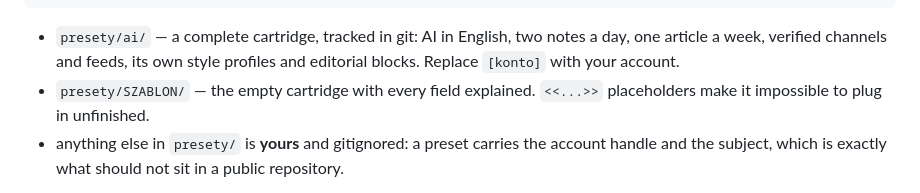
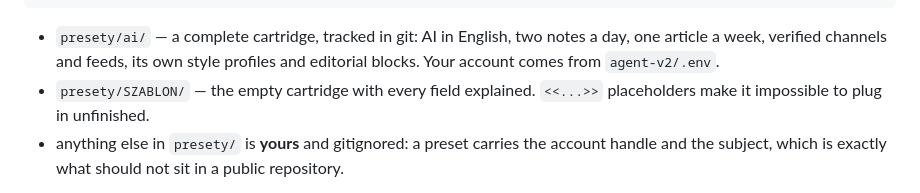
Before and after one commit to krapcys1-maker/nia-substack-agent, a Markdown page: presety/README.md, the part around the change. Rendered like a GitHub page.

Commit message:
presety/README: konto przychodzi z .env, nie z [konto] presetu
Co-Authored-By: Claude Fable 5.1 <noreply@anthropic.com>

```diff
--- a/presety/README.md
+++ b/presety/README.md
@@ -30,7 +30,7 @@ python narzedzia/presety.py odlacz           # deactivate; the instance data sta
 
 - `presety/ai/` — a complete cartridge, tracked in git: AI in English, two
   notes a day, one article a week, verified channels and feeds, its own
-  style profiles and editorial blocks. Replace `[konto]` with your account.
+  style profiles and editorial blocks. Your account comes from `agent-v2/.env`.
 - `presety/SZABLON/` — the empty cartridge with every field explained.
   `<<...>>` placeholders make it impossible to plug in unfinished.
 - anything else in `presety/` is **yours** and gitignored: a preset carries
```
